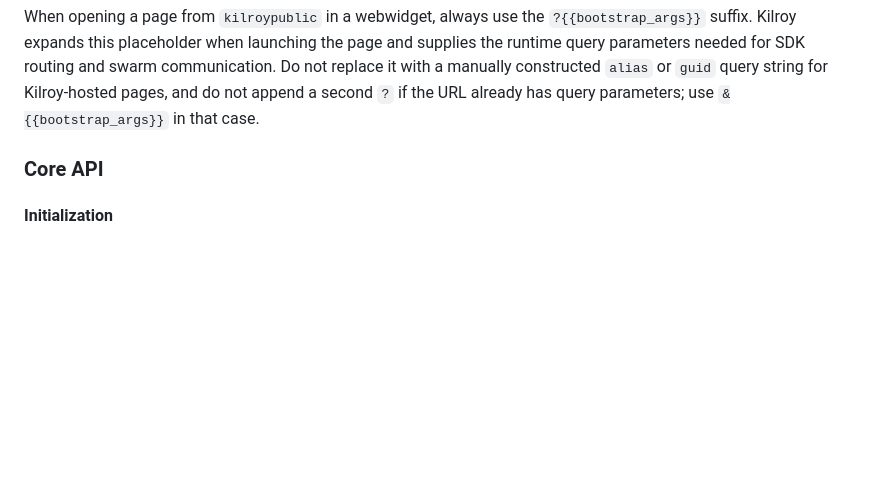
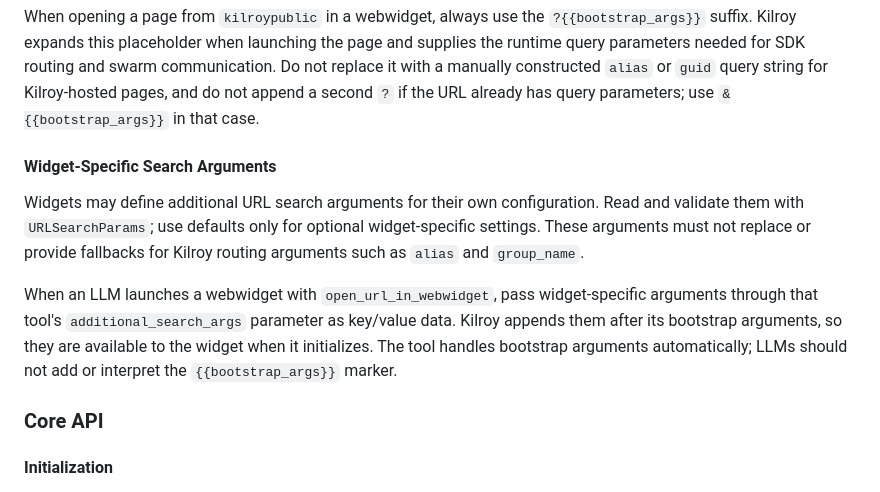
Before and after one commit to kilroy-tech/webwidgets, a Markdown page: DEVELOPER.md, the part around the change. Drawn GitHub-style; blank space fills up the shorter version.

```diff
--- a/DEVELOPER.md
+++ b/DEVELOPER.md
@@ -89,6 +89,12 @@ const sdk = initWebWidget({}); // Will use URL params if present
 **Kilroy URL bootstrap:**
 
 When opening a page from `kilroypublic` in a webwidget, always use the `?{{bootstrap_args}}` suffix. Kilroy expands this placeholder when launching the page and supplies the runtime query parameters needed for SDK routing and swarm communication. Do not replace it with a manually constructed `alias` or `guid` query string for Kilroy-hosted pages, and do not append a second `?` if the URL already has query parameters; use `&{{bootstrap_args}}` in that case.
+
+#### Widget-Specific Search Arguments
+
+Widgets may define additional URL search arguments for their own configuration. Read and validate them with `URLSearchParams`; use defaults only for optional widget-specific settings. These arguments must not replace or provide fallbacks for Kilroy routing arguments such as `alias` and `group_name`.
+
+When an LLM launches a webwidget with `open_url_in_webwidget`, pass widget-specific arguments through that tool's `additional_search_args` parameter as key/value data. Kilroy appends them after its bootstrap arguments, so they are available to the widget when it initializes. The tool handles bootstrap arguments automatically; LLMs should not add or interpret the `{{bootstrap_args}}` marker.
 
 ### Core API
 
```
Also changed, not shown: SKILL.md (added, +57 -0 lines).
